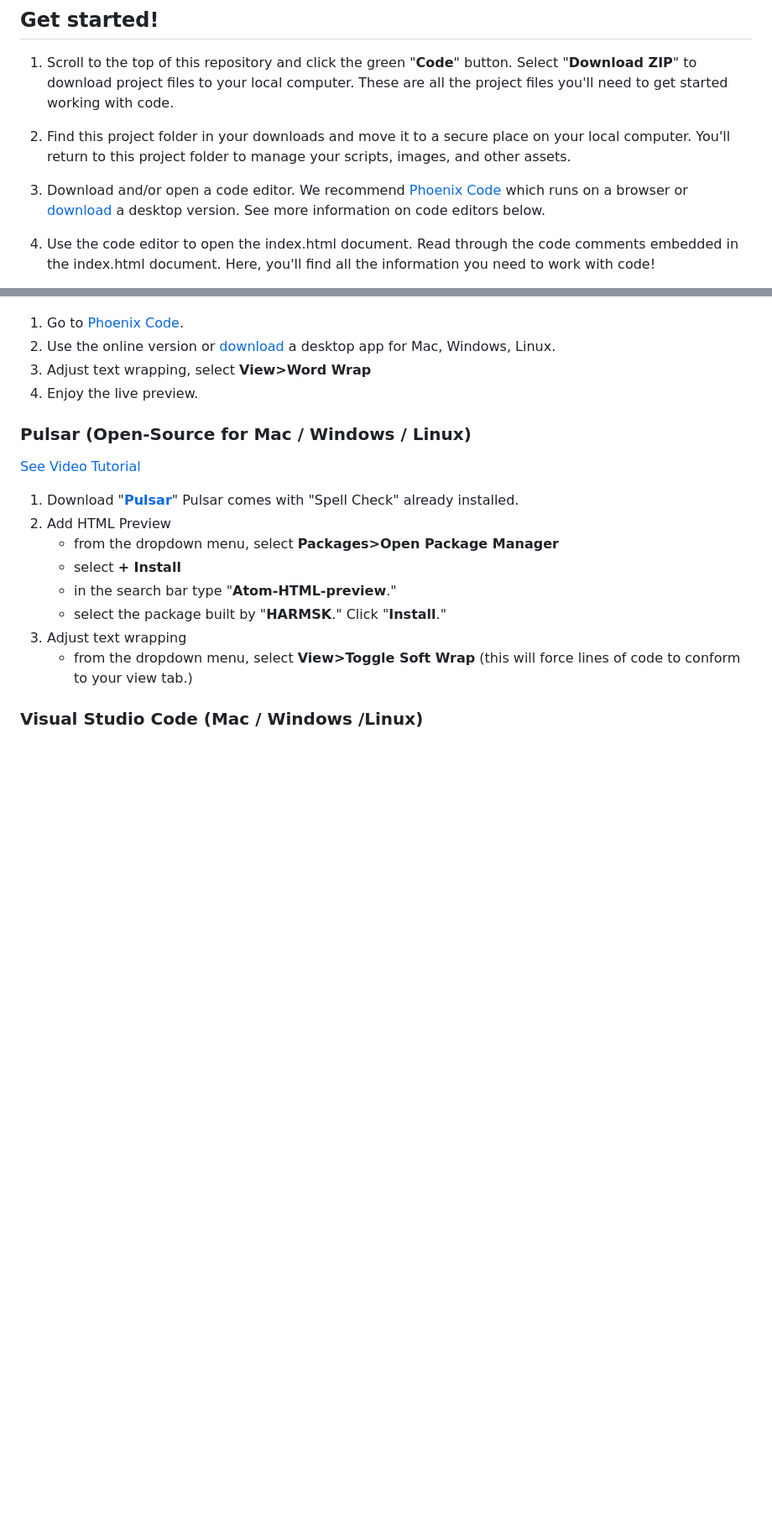
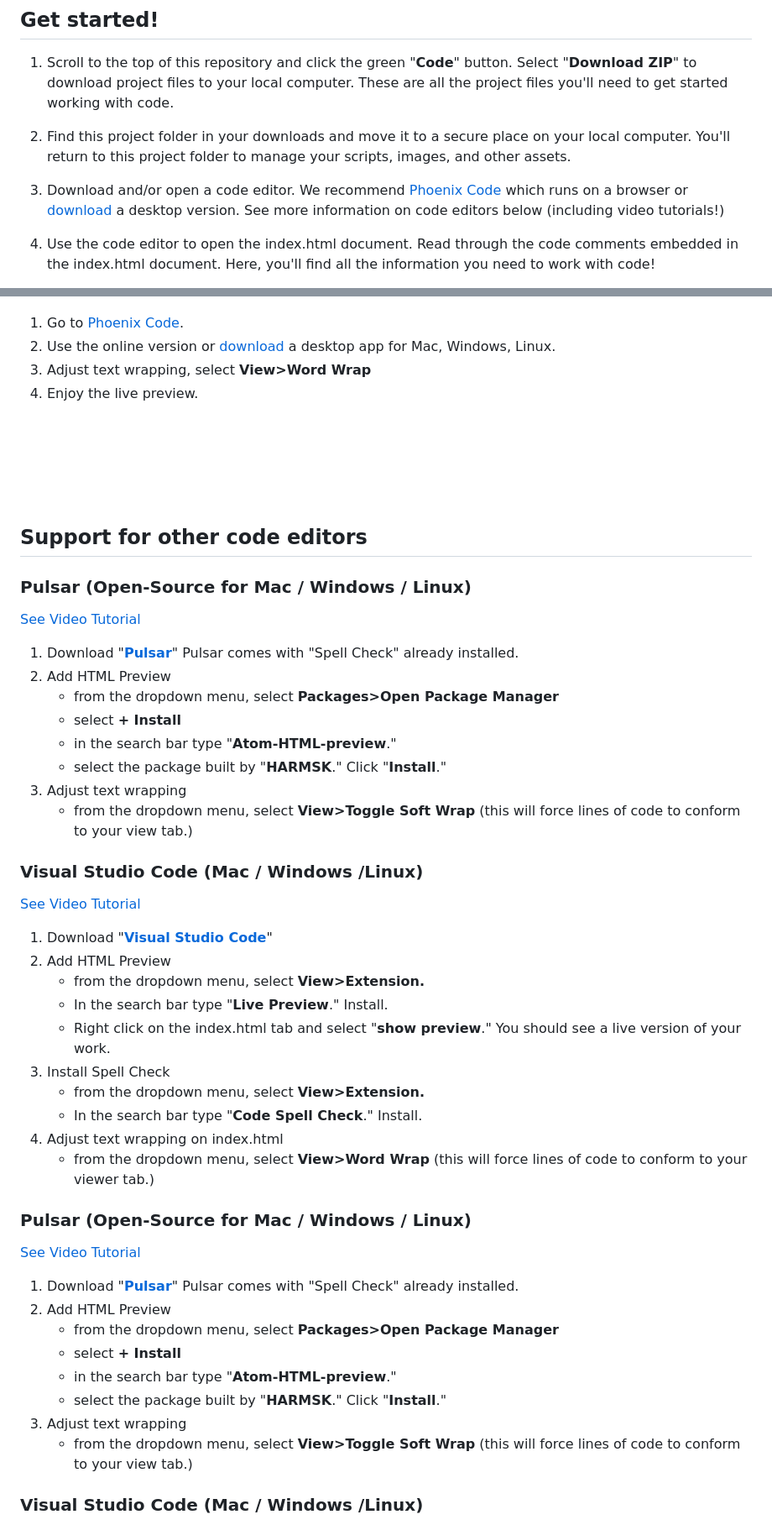
Before and after one commit to codela-k12/single-page-navigation, a Markdown page: README.md, 2 parts joined by grey strips. Shown: that part at 84% size. GitHub-like rendering; blank space fills up the shorter version.

```diff
--- a/README.md
+++ b/README.md
@@ -15,7 +15,7 @@ We've provided hidden code comments to help guide you through the process and em
 
 2. Find this project folder in your downloads and move it to a secure place on your local computer. You'll return to this project folder to manage your scripts, images, and other assets.
 
-3. Download and/or open a code editor. We recommend [Phoenix Code](https://phcode.dev) which runs on a browser or [download](https://phcode.io/#/home) a desktop version. See more information on code editors below.
+3. Download and/or open a code editor. We recommend [Phoenix Code](https://phcode.dev) which runs on a browser or [download](https://phcode.io/#/home) a desktop version. See more information on code editors below (including video tutorials!)
 
 4. Use the code editor to open the index.html document. Read through the code comments embedded in the index.html document. Here, you'll find all the information you need to work with code!
 
@@ -48,7 +48,41 @@ You have a range of code editor options depending on your operating system, but
 1. Go to [Phoenix Code](https://phcode.dev).
 1. Use the online version or [download](https://phcode.io/#/home) a desktop app for Mac, Windows, Linux.
 1. Adjust text wrapping, select **View>Word Wrap**
-1. Enjoy the live preview.
+1. Enjoy the live preview.<p>&nbsp;</p><p>&nbsp;</p><p>&nbsp;</p>
+
+
+
+## Support for other code editors
+
+### Pulsar (Open-Source for Mac / Windows / Linux)
+[See Video Tutorial](https://youtu.be/dKcJm4V53ig)
+
+1. Download "**[Pulsar](https://pulsar-edit.dev)**" Pulsar comes with "Spell Check" already installed.
+1. Add HTML Preview
+	* from the dropdown menu, select **Packages>Open Package Manager**
+	* select **+ Install**
+	* in the search bar type "**Atom-HTML-preview**."
+	* select the package built by "**HARMSK**." Click "**Install**."
+1. Adjust text wrapping
+	 -	from the dropdown menu, select **View>Toggle Soft Wrap** (this will force lines of code to conform to your view tab.)
+
+### Visual Studio Code (Mac / Windows /Linux)
+[See Video Tutorial](https://youtu.be/1onqFbSgeQo)
+
+1. Download "**[Visual Studio Code](https://code.visualstudio.com/download)**"
+1. Add HTML Preview
+	* from the dropdown menu, select **View>Extension.**
+	* In the search bar type "**Live Preview**." Install.
+	* Right click on the index.html tab and select "**show preview**." You should see a live version of your work.
+1. Install Spell Check
+	* from the dropdown menu, select **View>Extension.**
+	* In the search bar type "**Code Spell Check**." Install.
+1. Adjust text wrapping on index.html
+	* from the dropdown menu, select **View>Word Wrap** (this will force lines of code to conform to your viewer tab.)
+
+
+
+
 
 
 ### Pulsar (Open-Source for Mac / Windows / Linux)
```
Also changed, not shown: other parts of README.md (+3 -3 lines).
